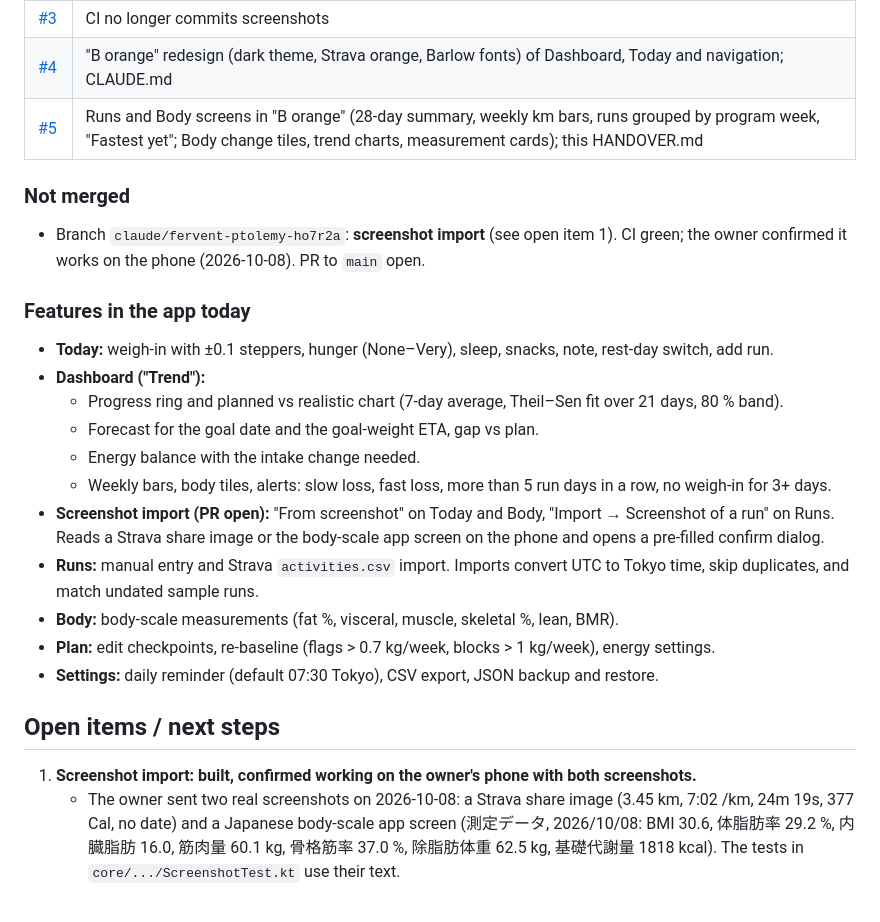
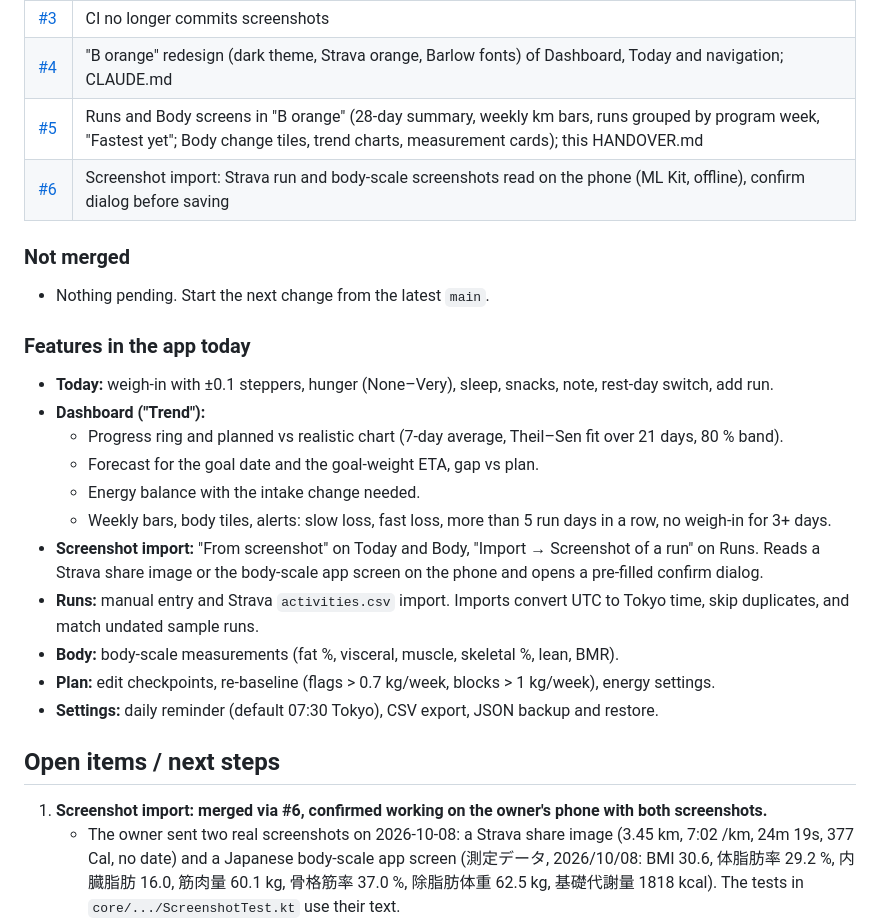
Before and after one commit to midhun221B/Wt-tracker, a Markdown page: HANDOVER.md, the part around the change. GitHub-like rendering.

Commit message:
HANDOVER: record screenshot import as merged via #6
Co-Authored-By: Claude Opus 5.5 <noreply@anthropic.com>
Claude-Session: https://claude.ai/code/session_01NhF2XaJMtCFQsU6AoPcjWX

```diff
--- a/HANDOVER.md
+++ b/HANDOVER.md
@@ -21,10 +21,10 @@ Personal Android weight-loss tracker for one user (male, 32, 170 cm). It compare
 | [#3](https://github.com/midhun221B/Wt-tracker/pull/3) | CI no longer commits screenshots |
 | [#4](https://github.com/midhun221B/Wt-tracker/pull/4) | "B orange" redesign (dark theme, Strava orange, Barlow fonts) of Dashboard, Today and navigation; CLAUDE.md |
 | [#5](https://github.com/midhun221B/Wt-tracker/pull/5) | Runs and Body screens in "B orange" (28-day summary, weekly km bars, runs grouped by program week, "Fastest yet"; Body change tiles, trend charts, measurement cards); this HANDOVER.md |
+| [#6](https://github.com/midhun221B/Wt-tracker/pull/6) | Screenshot import: Strava run and body-scale screenshots read on the phone (ML Kit, offline), confirm dialog before saving |
 
 ### Not merged
-- Branch `claude/fervent-ptolemy-ho7r2a`: **screenshot import** (see open item 1). CI green; the owner confirmed it works
-  on the phone (2026-10-08). PR to `main` open.
+- Nothing pending. Start the next change from the latest `main`.
 
 ### Features in the app today
 - **Today:** weigh-in with ±0.1 steppers, hunger (None–Very), sleep, snacks, note, rest-day switch, add run.
@@ -33,7 +33,7 @@ Personal Android weight-loss tracker for one user (male, 32, 170 cm). It compare
   - Forecast for the goal date and the goal-weight ETA, gap vs plan.
   - Energy balance with the intake change needed.
   - Weekly bars, body tiles, alerts: slow loss, fast loss, more than 5 run days in a row, no weigh-in for 3+ days.
-- **Screenshot import (PR open):** "From screenshot" on Today and Body, "Import → Screenshot of a run" on Runs.
+- **Screenshot import:** "From screenshot" on Today and Body, "Import → Screenshot of a run" on Runs.
   Reads a Strava share image or the body-scale app screen on the phone and opens a pre-filled confirm dialog.
 - **Runs:** manual entry and Strava `activities.csv` import. Imports convert UTC to Tokyo time, skip duplicates, and match undated sample runs.
 - **Body:** body-scale measurements (fat %, visceral, muscle, skeletal %, lean, BMR).
@@ -41,7 +41,7 @@ Personal Android weight-loss tracker for one user (male, 32, 170 cm). It compare
 - **Settings:** daily reminder (default 07:30 Tokyo), CSV export, JSON backup and restore.
 
 ## Open items / next steps
-1. **Screenshot import: built, confirmed working on the owner's phone with both screenshots.**
+1. **Screenshot import: merged via #6, confirmed working on the owner's phone with both screenshots.**
    - The owner sent two real screenshots on 2026-10-08: a Strava share image (3.45 km, 7:02 /km, 24m 19s, 377 Cal,
      no date) and a Japanese body-scale app screen (測定データ, 2026/10/08: BMI 30.6, 体脂肪率 29.2 %, 内臓脂肪 16.0,
      筋肉量 60.1 kg, 骨格筋率 37.0 %, 除脂肪体重 62.5 kg, 基礎代謝量 1818 kcal). The tests in `core/.../ScreenshotTest.kt`
```
